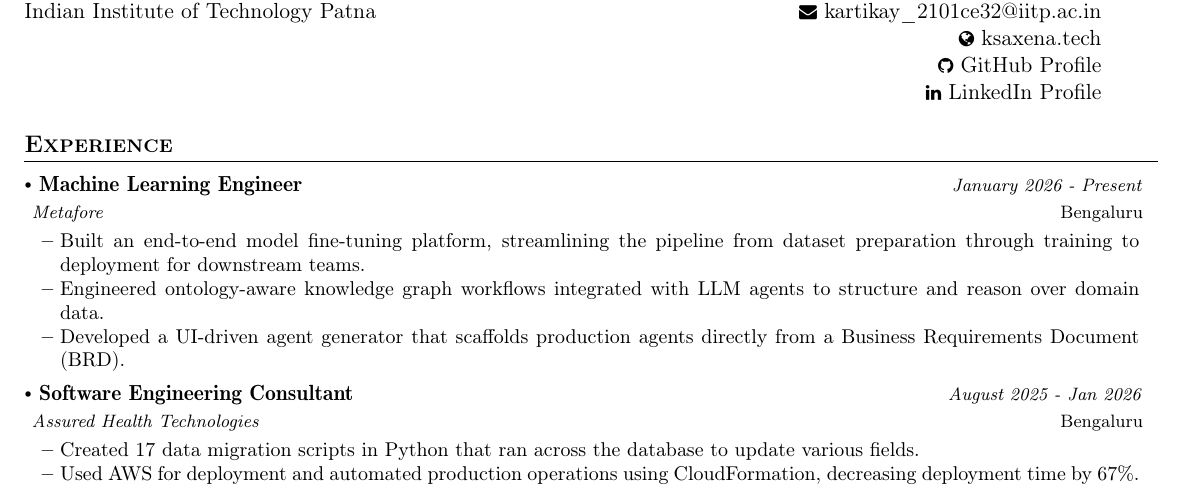
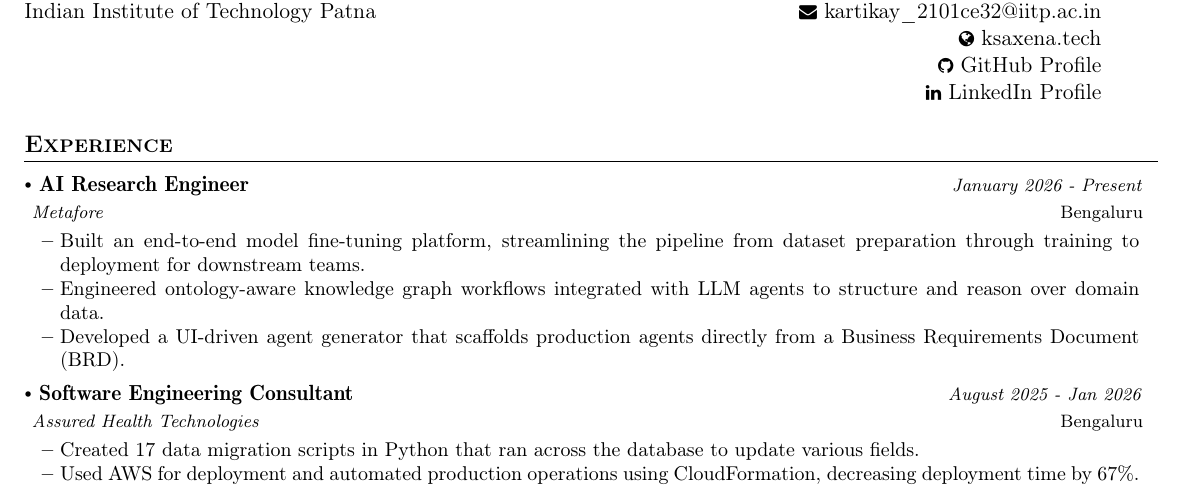
Before and after one commit to kartikaysaxena/resume-vault, a LaTeX document (ml_engineer/ml-engineer.tex): part of the page, cut so that both start at the same text. Compiled offline with pdfLaTeX.

Commit message:
fix: align current role across resumes

```diff
--- a/ml_engineer/ml-engineer.tex
+++ b/ml_engineer/ml-engineer.tex
@@ -169,7 +169,7 @@
 % \vspace{-2mm}
 \resumeSubHeadingListStart
 \resumeSubheading
-{ Machine Learning Engineer}{Bengaluru}
+{ AI Research Engineer}{Bengaluru}
 {Metafore}{January 2026 - Present}
 \resumeItemListStart
 \item {Built an end-to-end model fine-tuning platform, streamlining the pipeline from dataset preparation through training to deployment for downstream teams.}
```
Also changed, not shown: software_engineer/software-engineer.tex (+1 -1 lines).
